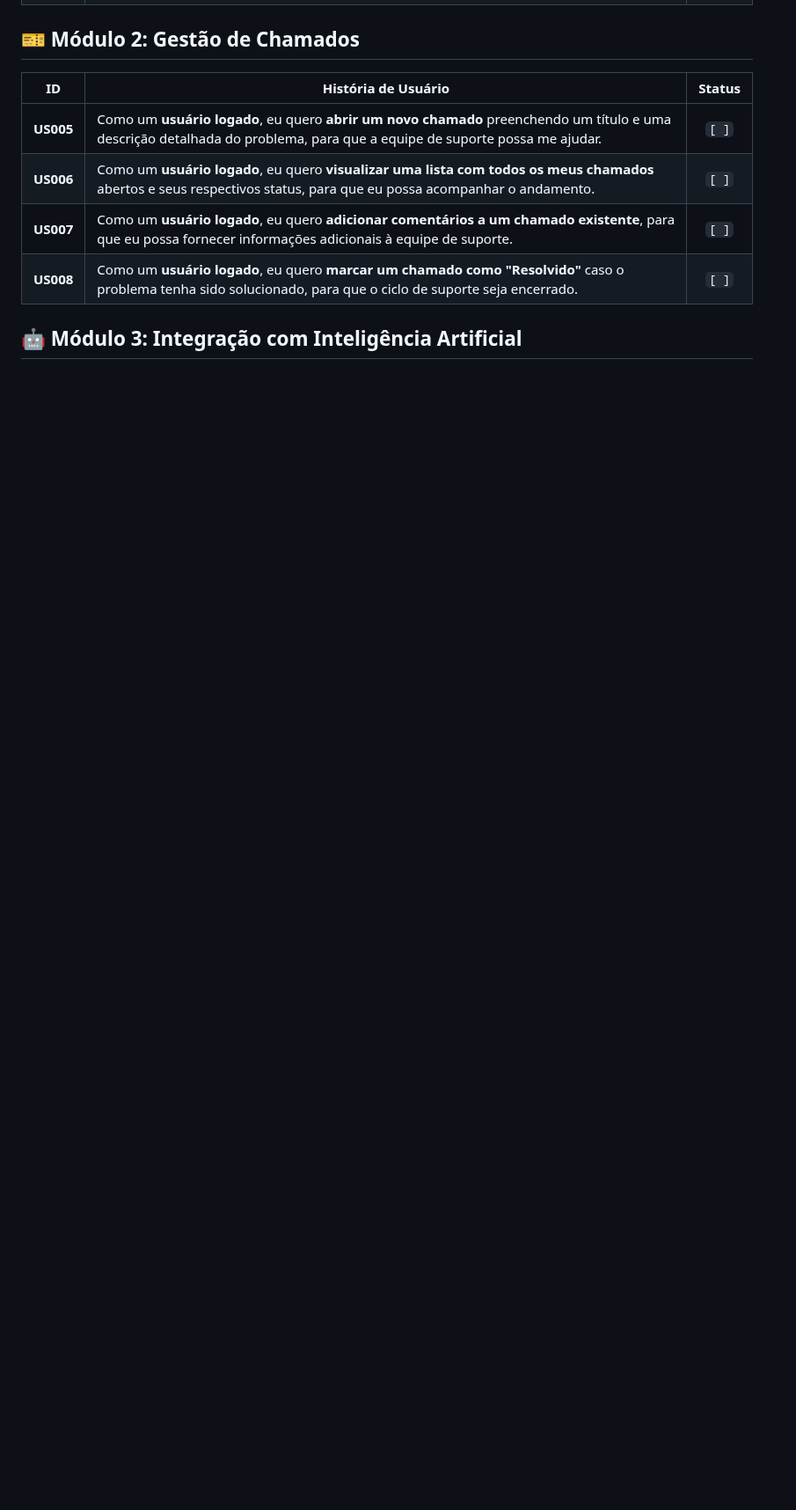
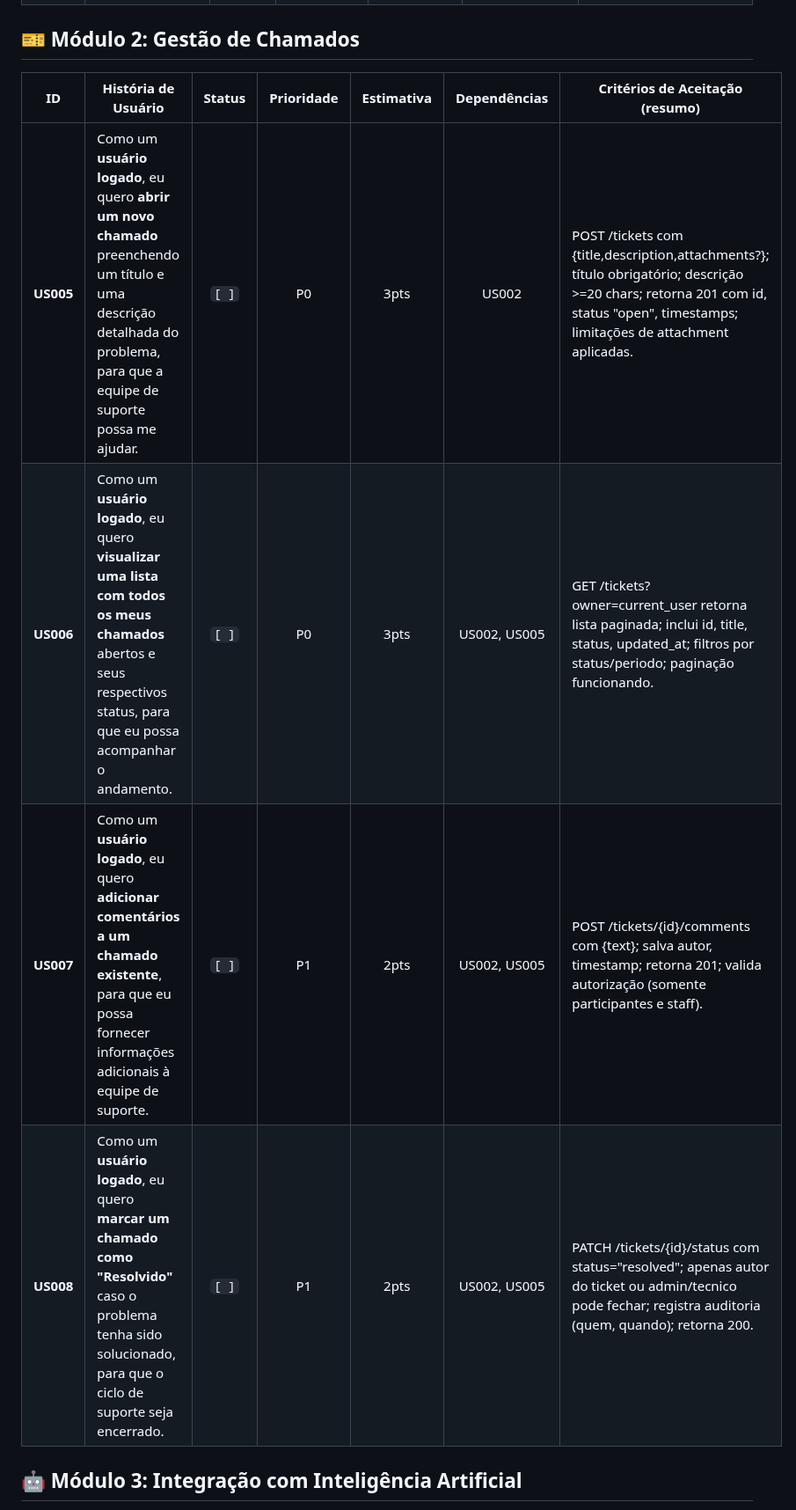
Before and after one commit to MariozanJr/UpDesk-API-Mariozan, a Markdown page: BACKLOG.md, the part around one of its changes. Shown at 88% size. Drawn GitHub-style; blank space fills up the shorter version.

```diff
--- a/BACKLOG.md
+++ b/BACKLOG.md
@@ -22,12 +24,12 @@ Este documento detalha todas as funcionalidades planejadas para o projeto UpDesk
 
 ## 🎫 Módulo 2: Gestão de Chamados
 
-| ID | História de Usuário | Status |
-|---|---|:---:|
-| **US005** | Como um **usuário logado**, eu quero **abrir um novo chamado** preenchendo um título e uma descrição detalhada do problema, para que a equipe de suporte possa me ajudar. | `[ ]` |
-| **US006** | Como um **usuário logado**, eu quero **visualizar uma lista com todos os meus chamados** abertos e seus respectivos status, para que eu possa acompanhar o andamento. | `[ ]` |
-| **US007** | Como um **usuário logado**, eu quero **adicionar comentários a um chamado existente**, para que eu possa fornecer informações adicionais à equipe de suporte. | `[ ]` |
-| **US008** | Como um **usuário logado**, eu quero **marcar um chamado como "Resolvido"** caso o problema tenha sido solucionado, para que o ciclo de suporte seja encerrado. | `[ ]` |
+| ID | História de Usuário | Status | Prioridade | Estimativa | Dependências | Critérios de Aceitação (resumo) |
+|---|---|:---:|:---:|:---:|:---:|---|
+| **US005** | Como um **usuário logado**, eu quero **abrir um novo chamado** preenchendo um título e uma descrição detalhada do problema, para que a equipe de suporte possa me ajudar. | `[ ]` | P0 | 3pts | US002 | POST /tickets com {title,description,attachments?}; título obrigatório; descrição >=20 chars; retorna 201 com id, status "open", timestamps; limitações de attachment aplicadas. |
+| **US006** | Como um **usuário logado**, eu quero **visualizar uma lista com todos os meus chamados** abertos e seus respectivos status, para que eu possa acompanhar o andamento. | `[ ]` | P0 | 3pts | US002, US005 | GET /tickets?owner=current_user retorna lista paginada; inclui id, title, status, updated_at; filtros por status/periodo; paginação funcionando. |
+| **US007** | Como um **usuário logado**, eu quero **adicionar comentários a um chamado existente**, para que eu possa fornecer informações adicionais à equipe de suporte. | `[ ]` | P1 | 2pts | US002, US005 | POST /tickets/{id}/comments com {text}; salva autor, timestamp; retorna 201; valida autorização (somente participantes e staff). |
+| **US008** | Como um **usuário logado**, eu quero **marcar um chamado como "Resolvido"** caso o problema tenha sido solucionado, para que o ciclo de suporte seja encerrado. | `[ ]` | P1 | 2pts | US002, US005 | PATCH /tickets/{id}/status com status="resolved"; apenas autor do ticket ou admin/tecnico pode fechar; registra auditoria (quem, quando); retorna 200. |
 
 ## 🤖 Módulo 3: Integração com Inteligência Artificial
 
```
Also changed, not shown: other parts of BACKLOG.md (+48 -18 lines).
